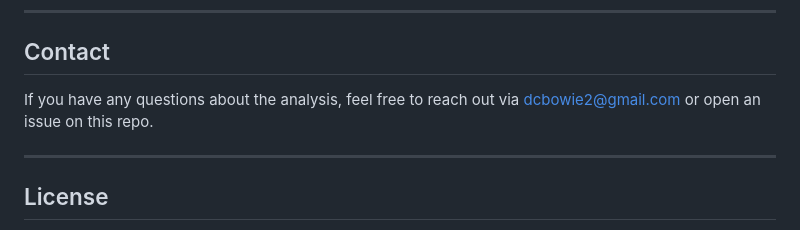
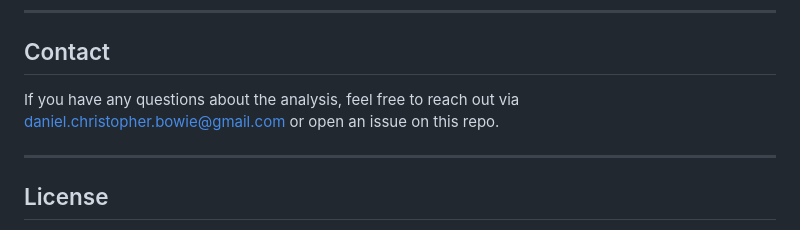
Before and after one commit to danielbowie/neurovascular_aging_NBD, a Markdown page: README.md, the part around the change. Drawn GitHub-style.

Commit message:
Update contact email in README

```diff
--- a/README.md
+++ b/README.md
@@ -97,7 +97,7 @@ If using or adapting this code, please cite the original paper:
 
 ## Contact
 
-If you have any questions about the analysis, feel free to reach out via dcbowie2@gmail.com or open an issue on this repo.
+If you have any questions about the analysis, feel free to reach out via daniel.christopher.bowie@gmail.com or open an issue on this repo.
 
 ---
 
```
